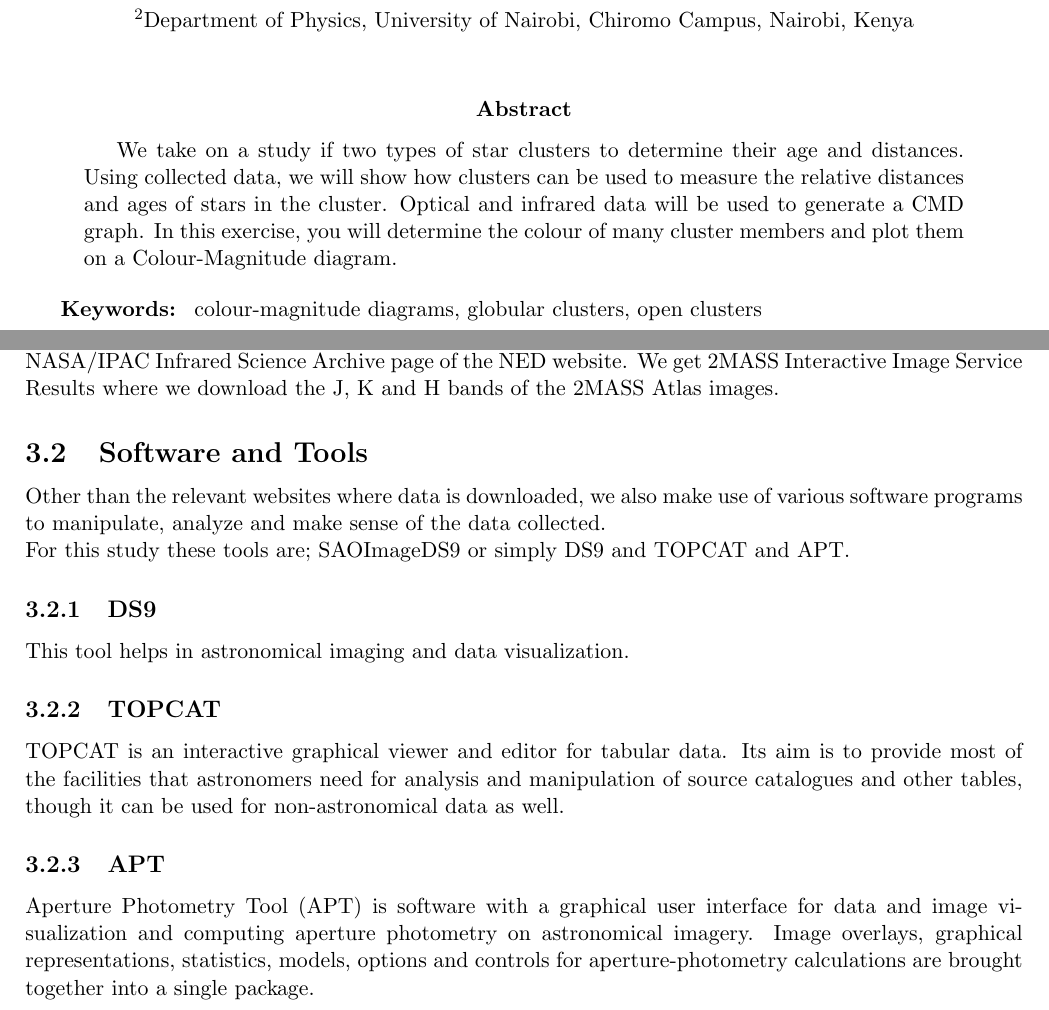
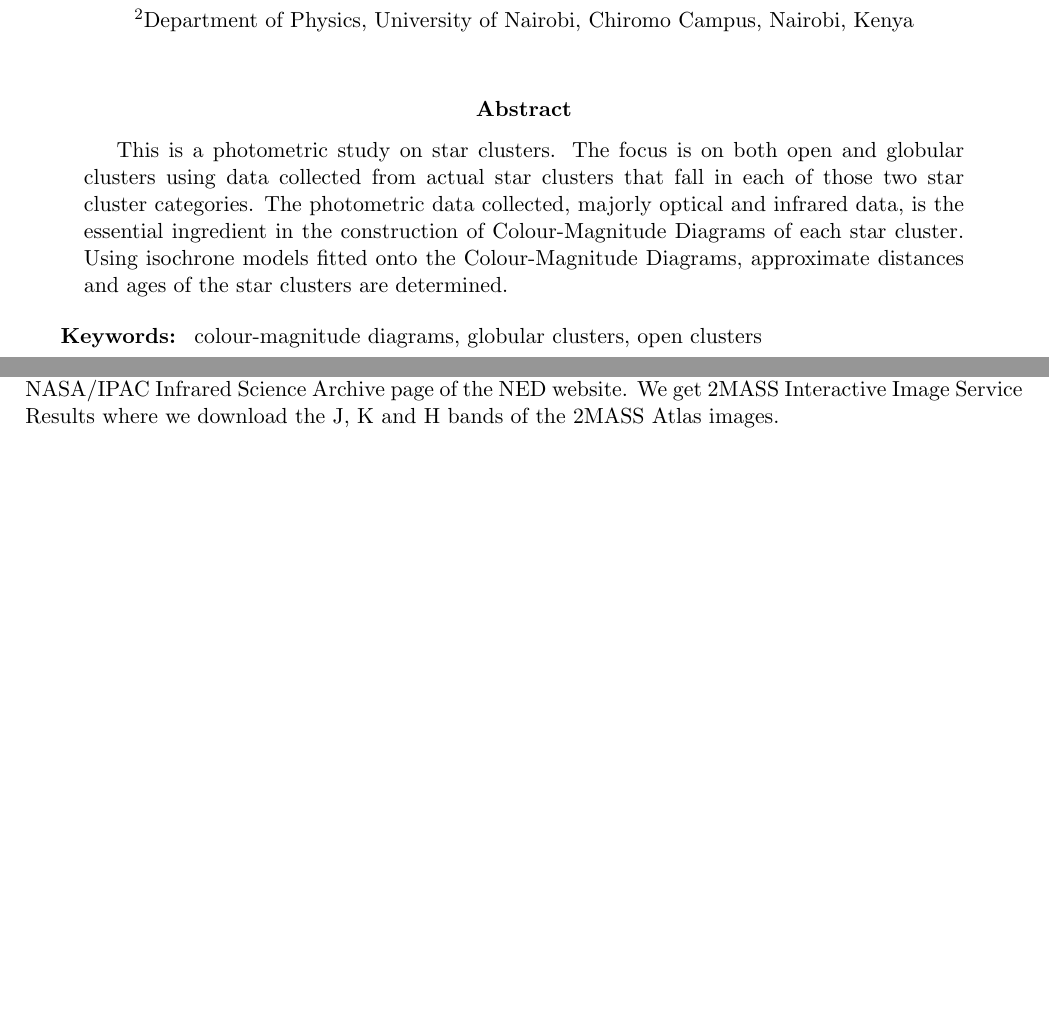
Before and after one commit to Phystro/stellar_clusters_project, a LaTeX paper (stellar_clusters_cmd_project.tex): two parts of pages 1 and 7 of 17, joined at a grey line, cut so that both start at the same text, the shorter picture padded with empty space. Compiled offline with pdfLaTeX.

Commit message:
new push

```diff
--- a/stellar_clusters_cmd_project.tex
+++ b/stellar_clusters_cmd_project.tex
@@ -60,7 +60,8 @@
 	\maketitle
 
 	\begin{abstract}
-		We take on a study if two types of star clusters to determine their age and distances. Using collected data, we will show how clusters can be used to measure the relative distances and ages of stars in the cluster. Optical and infrared data will be used to generate a CMD graph. In this exercise, you will determine the colour of many cluster members and plot them on a Colour-Magnitude diagram.%This is just a type of Hertzsprung-Russell (HR) diagram in which we plot Colour Index rather than Spectral Class on the horizontal axis; and use the apparent visual magnitude, V, for the vertical axis.
+		This is a photometric study on star clusters. The focus is on both open and globular clusters using data collected from actual star clusters that fall in each of those two star cluster categories. The photometric data collected, majorly optical and infrared data, is the essential ingredient in the construction of Colour-Magnitude Diagrams of each star cluster. Using isochrone models fitted onto the Colour-Magnitude Diagrams, approximate distances and ages of the star clusters are determined.
+		%We take on a study if two types of star clusters to determine their age and distances. Using collected data, we will show how clusters can be used to measure the relative distances and ages of stars in the cluster. Optical and infrared data will be used to generate a CMD graph. In this exercise, you will determine the colour of many cluster members and plot them on a Colour-Magnitude diagram.%This is just a type of Hertzsprung-Russell (HR) diagram in which we plot Colour Index rather than Spectral Class on the horizontal axis; and use the apparent visual magnitude, V, for the vertical axis.
 	\end{abstract}
 
 	\keywords{colour-magnitude diagrams, globular clusters, open clusters}
@@ -145,15 +149,15 @@
 	Our method of finding a star's brightness, among the many that exists, is aperture photometry.
 		\subsection{Database}
 		To get the data for the star clusters M7 and M54, we use the data archives from NASA/IPAC EXTRAGALACTIC DATABASE (NED) website. For each star cluster, the infrared data is found at the NASA/IPAC Infrared Science Archive page of the NED website. We get 2MASS Interactive Image Service Results where we download the J, K and H bands of the 2MASS Atlas images.
-		\subsection{Software and Tools}
-		Other than the relevant websites where data is downloaded, we also make use of various software programs to manipulate, analyze and make sense of the data collected.\\
-		For this study these tools are; SAOImageDS9 or simply DS9 and TOPCAT and APT.
-		\subsubsection{DS9}
-		This tool helps in astronomical imaging and data visualization.
-		\subsubsection{TOPCAT}
-		TOPCAT is an interactive graphical viewer and editor for tabular data. Its aim is to provide most of the facilities that astronomers need for analysis and manipulation of source catalogues and other tables, though it can be used for non-astronomical data as well.
-		\subsubsection{APT}
-		Aperture Photometry Tool (APT) is software with a graphical user interface for data and image visualization and computing aperture photometry on astronomical imagery. Image overlays, graphical representations, statistics, models, options and controls for aperture-photometry calculations are brought together into a single package.
+%		\subsection{Software and Tools}
+%		Other than the relevant websites where data is downloaded, we also make use of various software programs to manipulate, analyze and make sense of the data collected.\\
+%		For this study these tools are; SAOImageDS9 or simply DS9 and TOPCAT and APT.
+%		\subsubsection{DS9}
+%		This tool helps in astronomical imaging and data visualization.
+%		\subsubsection{TOPCAT}
+%		TOPCAT is an interactive graphical viewer and editor for tabular data. Its aim is to provide most of the facilities that astronomers need for analysis and manipulation of source catalogues and other tables, though it can be used for non-astronomical data as well.
+%		\subsubsection{APT}
+%		Aperture Photometry Tool (APT) is software with a graphical user interface for data and image visualization and computing aperture photometry on astronomical imagery. Image overlays, graphical representations, statistics, models, options and controls for aperture-photometry calculations are brought together into a single package.
 		\subsection{Data Analysis}
 		Having downloaded the J, H and K bands 2MASS images for each cluster, we move on to the data analysis procedures using the relevant software tools.\\
 		First, we open up DS9. We open up images from one cluster for instance the M7 open cluster and and observe and compare the J, H and K images.
```
Also changed, not shown: stellar_clusters_cmd_project.pdf, stellar_clusters_cmd_project.tex (21 more changed lines), 1 other file.
